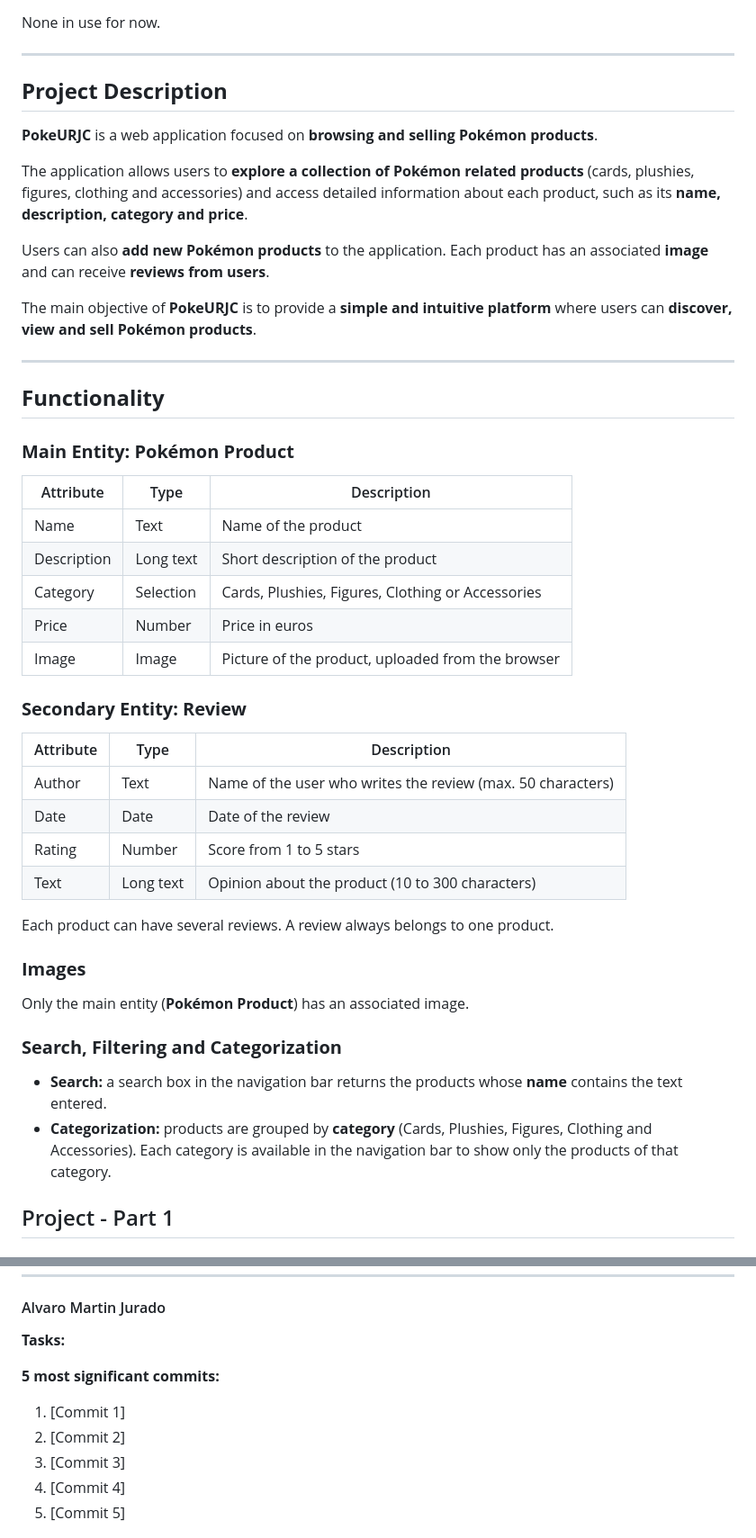
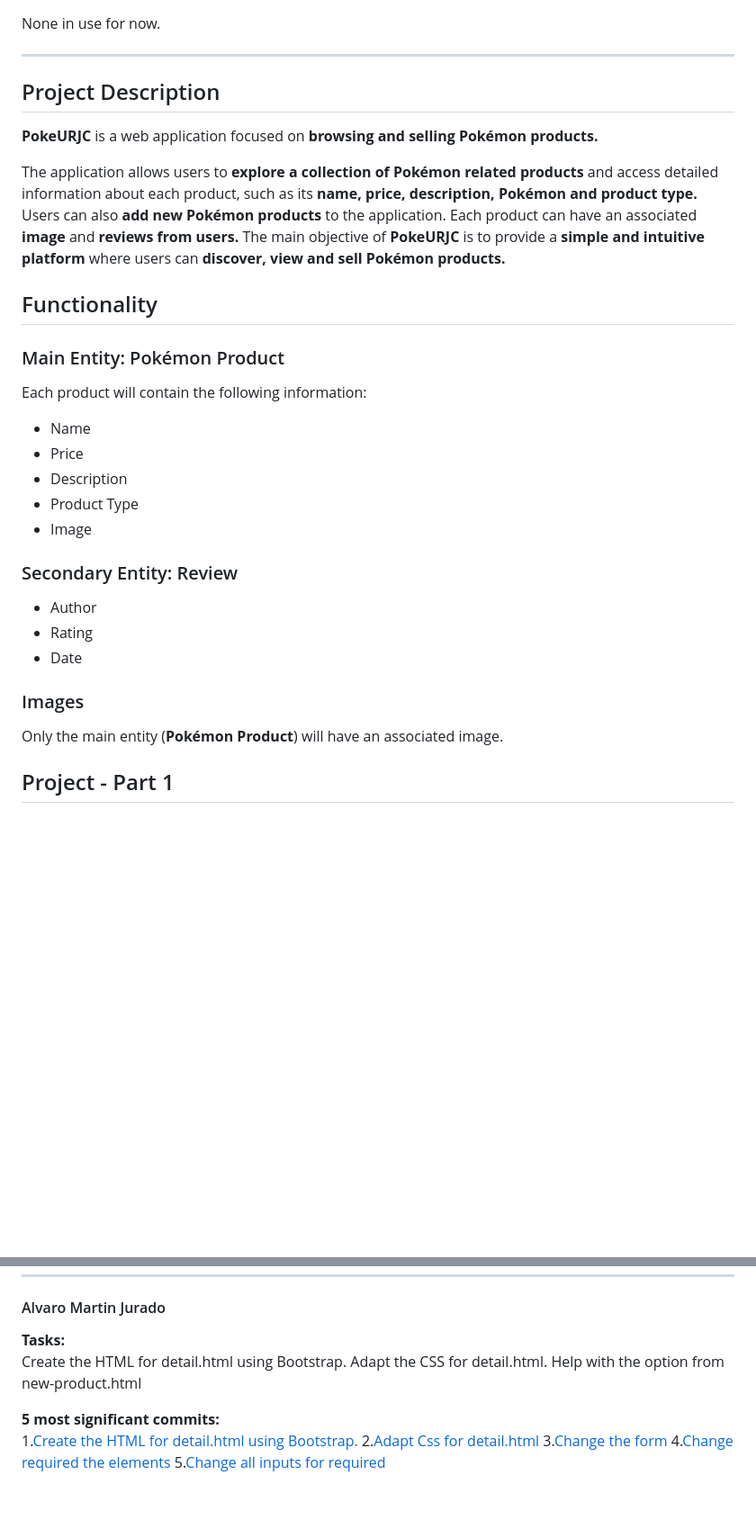
Before and after one commit to CodeURJC-FW-2026-27/webapp20, a Markdown page: README.md, 2 parts joined by grey strips. Shown at 90% size. Drawn GitHub-style; blank space fills up the shorter version.

```diff
--- a/README.md
+++ b/README.md
@@ -22,48 +22,35 @@ None in use for now.
 
 --------------------------------------------------------------------------
 
-## **Project Description**
+## Project Description
+**PokeURJC** is a web application focused on **browsing and selling Pokémon products.**
 
-**PokeURJC** is a web application focused on **browsing and selling Pokémon products**.
+The application allows users to **explore a collection of Pokémon related products** and access detailed information about each product, such as its **name, price, description, Pokémon and product type.**
+Users can also **add new Pokémon products** to the application. Each product can have an associated **image** and **reviews from users.**
+The main objective of **PokeURJC** is to provide a **simple and intuitive platform** where users can **discover, view and sell Pokémon products.**
 
-The application allows users to **explore a collection of Pokémon related products** (cards, plushies, figures, clothing and accessories) and access detailed information about each product, such as its **name, description, category and price**.
+## Functionality
 
-Users can also **add new Pokémon products** to the application. Each product has an associated **image** and can receive **reviews from users**.
+### Main Entity: Pokémon Product
 
-The main objective of **PokeURJC** is to provide a **simple and intuitive platform** where users can **discover, view and sell Pokémon products**.
+Each product will contain the following information:
 
----
+- Name
+- Price
+- Description
+- Product Type
+- Image
 
-## **Functionality**
+### Secondary Entity: Review
 
-### **Main Entity: Pokémon Product**
+- Author
+- Rating
+- Date
 
-| Attribute | Type | Description |
-|-----------|------|-------------|
-| Name | Text | Name of the product |
-| Description | Long text | Short description of the product |
-| Category | Selection | Cards, Plushies, Figures, Clothing or Accessories |
-| Price | Number | Price in euros |
-| Image | Image | Picture of the product, uploaded from the browser |
+### Images
+Only the main entity (**Pokémon Product**) will have an associated image.
 
-### **Secondary Entity: Review**
 
-| Attribute | Type | Description |
-|-----------|------|-------------|
-| Author | Text | Name of the user who writes the review (max. 50 characters) |
-| Date | Date | Date of the review |
-| Rating | Number | Score from 1 to 5 stars |
-| Text | Long text | Opinion about the product (10 to 300 characters) |
-
-Each product can have several reviews. A review always belongs to one product.
-
-### **Images**
-Only the main entity (**Pokémon Product**) has an associated image.
-
-### **Search, Filtering and Categorization**
-
-- **Search:** a search box in the navigation bar returns the products whose **name** contains the text entered.
-- **Categorization:** products are grouped by **category** (Cards, Plushies, Figures, Clothing and Accessories). Each category is available in the navigation bar to show only the products of that category.
 
 ## Project - Part 1
 
@@ -161,14 +148,15 @@ Only the main entity (**Pokémon Product**) has an associated image.
 
 #### Alvaro Martin Jurado
 **Tasks:**
-
-
+Create the HTML for detail.html using Bootstrap.
+Adapt the CSS for detail.html.
+Help with the option from new-product.html
 
 **5 most significant commits:**
-1. [Commit 1]
-2. [Commit 2]
-3. [Commit 3]
-4. [Commit 4]
-5. [Commit 5]
+1.[Create the HTML for detail.html using Bootstrap.](https://github.com/CodeURJC-FW-2026-27/webapp20/commit/c84ae456c9720192b18dbb236875981c7e5da109)
+2.[Adapt Css for detail.html](https://github.com/CodeURJC-FW-2026-27/webapp20/commit/7e9f705c745a5ae70d8bbc7f3220d2a9a09914c9)
+3.[Change the form](https://github.com/CodeURJC-FW-2026-27/webapp20/commit/4d5d2a05d3027c8fa7df3786d06cc096bc17aec9)
+4.[Change required the elements](https://github.com/CodeURJC-FW-2026-27/webapp20/commit/f8e42d705d48a3eae4127d9eca814f5063875e15)
+5.[Change all inputs for required](https://github.com/CodeURJC-FW-2026-27/webapp20/commit/2282c8aee44d0ba1156b8404c70658e94418ebca)
 
 **Files with most participation:**
```
Also changed, not shown: other parts of README.md (+4 -0 lines).
